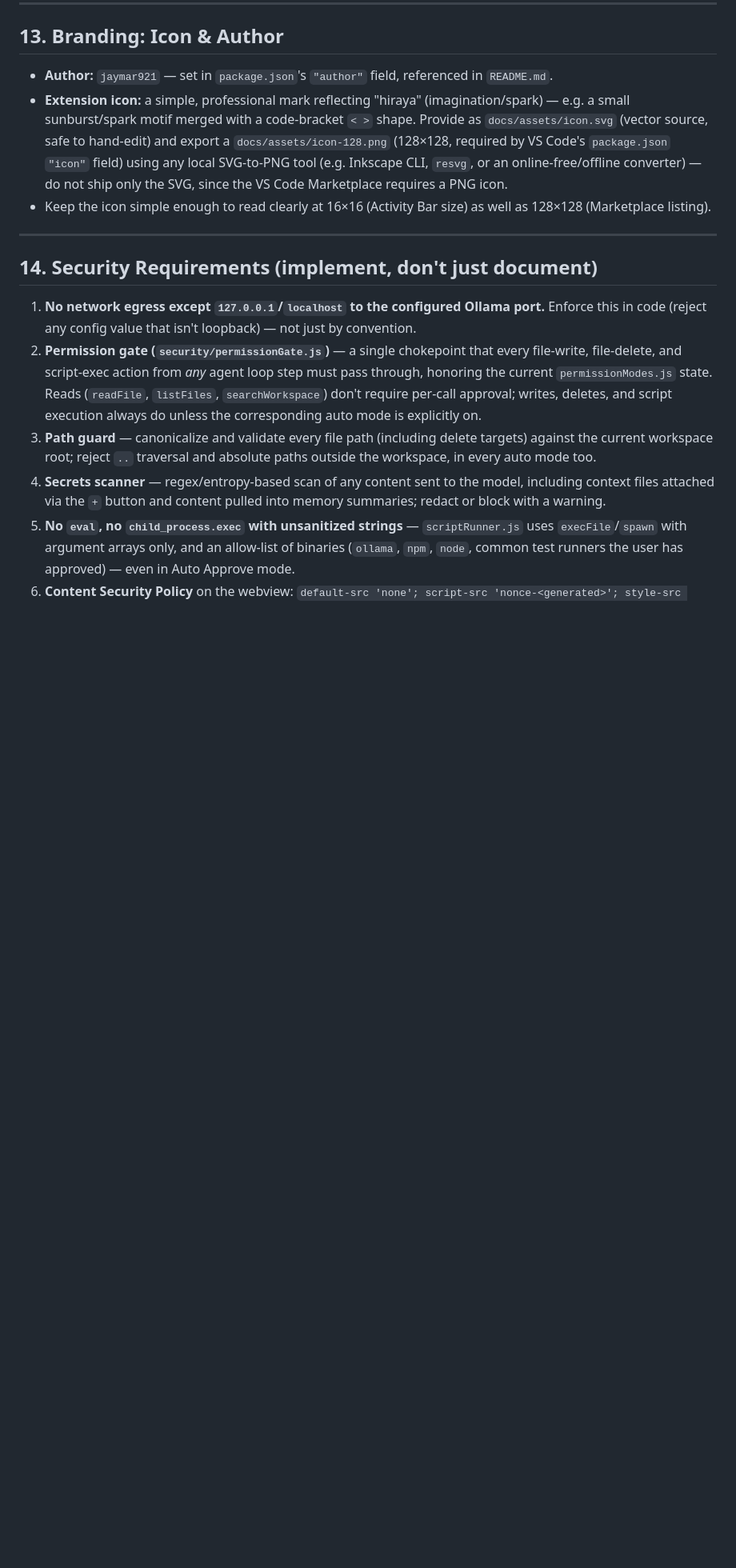
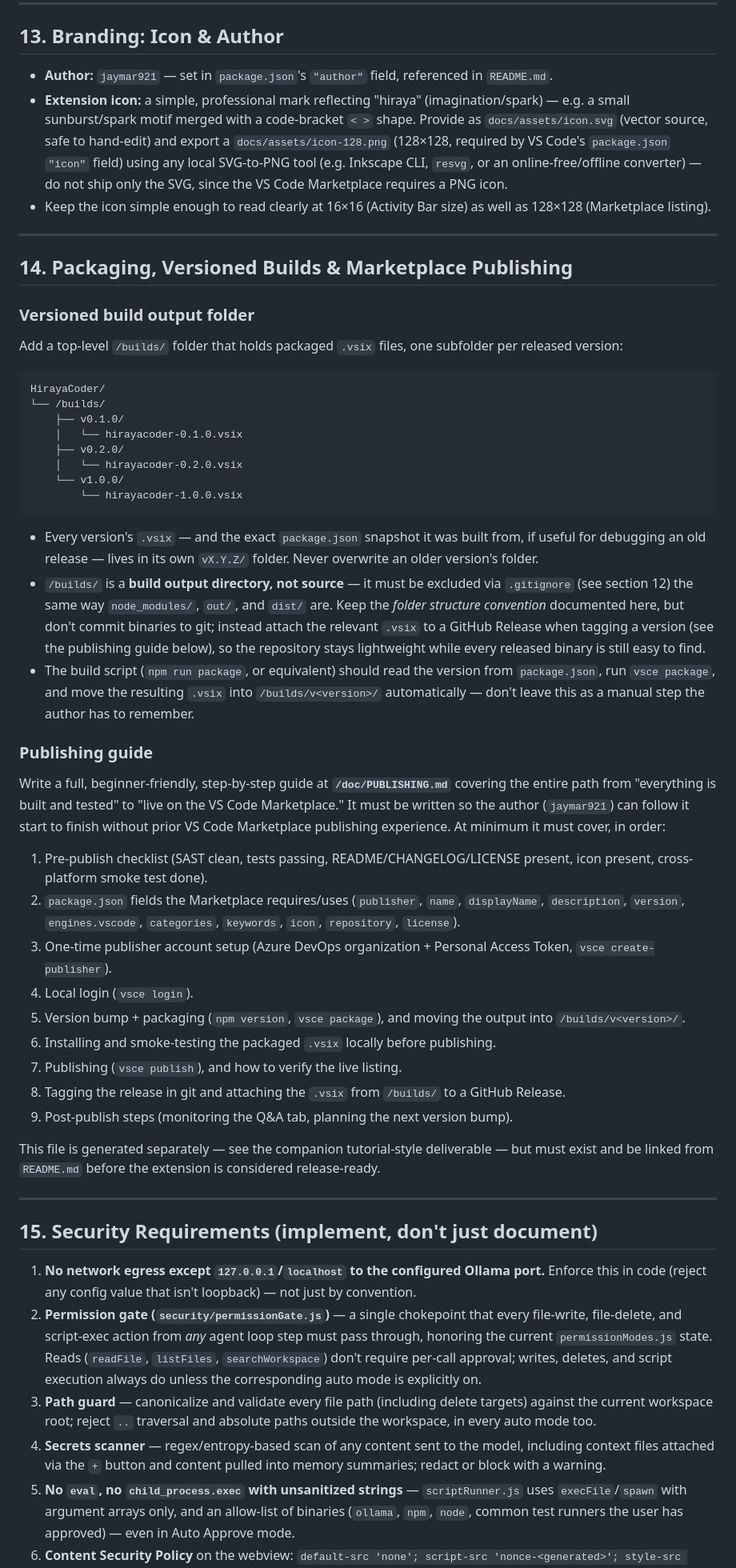
Before and after one commit to jaymar921/HirayaCoder, a Markdown page: setup/PROMPT.md, the part around one of its changes. Shown at 80% size. Drawn GitHub-style; blank space fills up the shorter version.

Commit message:
feat: Enhance documentation with versioned build output structure and add comprehensive publishing guide

````diff
--- a/setup/PROMPT.md
+++ b/setup/PROMPT.md
@@ -346,7 +363,46 @@ The repository template's own root `.gitignore` (this project's own repo, not th
 
 ---
 
-## 14. Security Requirements (implement, don't just document)
+## 14. Packaging, Versioned Builds & Marketplace Publishing
+
+### Versioned build output folder
+
+Add a top-level `/builds/` folder that holds packaged `.vsix` files, one subfolder per released version:
+
+```
+HirayaCoder/
+└── /builds/
+    ├── v0.1.0/
+    │   └── hirayacoder-0.1.0.vsix
+    ├── v0.2.0/
+    │   └── hirayacoder-0.2.0.vsix
+    └── v1.0.0/
+        └── hirayacoder-1.0.0.vsix
+```
+
+- Every version's `.vsix` — and the exact `package.json` snapshot it was built from, if useful for debugging an old release — lives in its own `vX.Y.Z/` folder. Never overwrite an older version's folder.
+- `/builds/` is a **build output directory, not source** — it must be excluded via `.gitignore` (see section 12) the same way `node_modules/`, `out/`, and `dist/` are. Keep the *folder structure convention* documented here, but don't commit binaries to git; instead attach the relevant `.vsix` to a GitHub Release when tagging a version (see the publishing guide below), so the repository stays lightweight while every released binary is still easy to find.
+- The build script (`npm run package`, or equivalent) should read the version from `package.json`, run `vsce package`, and move the resulting `.vsix` into `/builds/v<version>/` automatically — don't leave this as a manual step the author has to remember.
+
+### Publishing guide
+
+Write a full, beginner-friendly, step-by-step guide at **`/doc/PUBLISHING.md`** covering the entire path from "everything is built and tested" to "live on the VS Code Marketplace." It must be written so the author (`jaymar921`) can follow it start to finish without prior VS Code Marketplace publishing experience. At minimum it must cover, in order:
+
+1. Pre-publish checklist (SAST clean, tests passing, README/CHANGELOG/LICENSE present, icon present, cross-platform smoke test done).
+2. `package.json` fields the Marketplace requires/uses (`publisher`, `name`, `displayName`, `description`, `version`, `engines.vscode`, `categories`, `keywords`, `icon`, `repository`, `license`).
+3. One-time publisher account setup (Azure DevOps organization + Personal Access Token, `vsce create-publisher`).
+4. Local login (`vsce login`).
+5. Version bump + packaging (`npm version`, `vsce package`), and moving the output into `/builds/v<version>/`.
+6. Installing and smoke-testing the packaged `.vsix` locally before publishing.
+7. Publishing (`vsce publish`), and how to verify the live listing.
+8. Tagging the release in git and attaching the `.vsix` from `/builds/` to a GitHub Release.
+9. Post-publish steps (monitoring the Q&A tab, planning the next version bump).
+
+This file is generated separately — see the companion tutorial-style deliverable — but must exist and be linked from `README.md` before the extension is considered release-ready.
+
+---
+
+## 15. Security Requirements (implement, don't just document)
 
 1. **No network egress except `127.0.0.1`/`localhost` to the configured Ollama port.** Enforce this in code (reject any config value that isn't loopback) — not just by convention.
 2. **Permission gate (`security/permissionGate.js`)** — a single chokepoint that every file-write, file-delete, and script-exec action from *any* agent loop step must pass through, honoring the current `permissionModes.js` state. Reads (`readFile`, `listFiles`, `searchWorkspace`) don't require per-call approval; writes, deletes, and script execution always do unless the corresponding auto mode is explicitly on.
````
Also changed, not shown: other parts of setup/PROMPT.md (+28 -8 lines).
